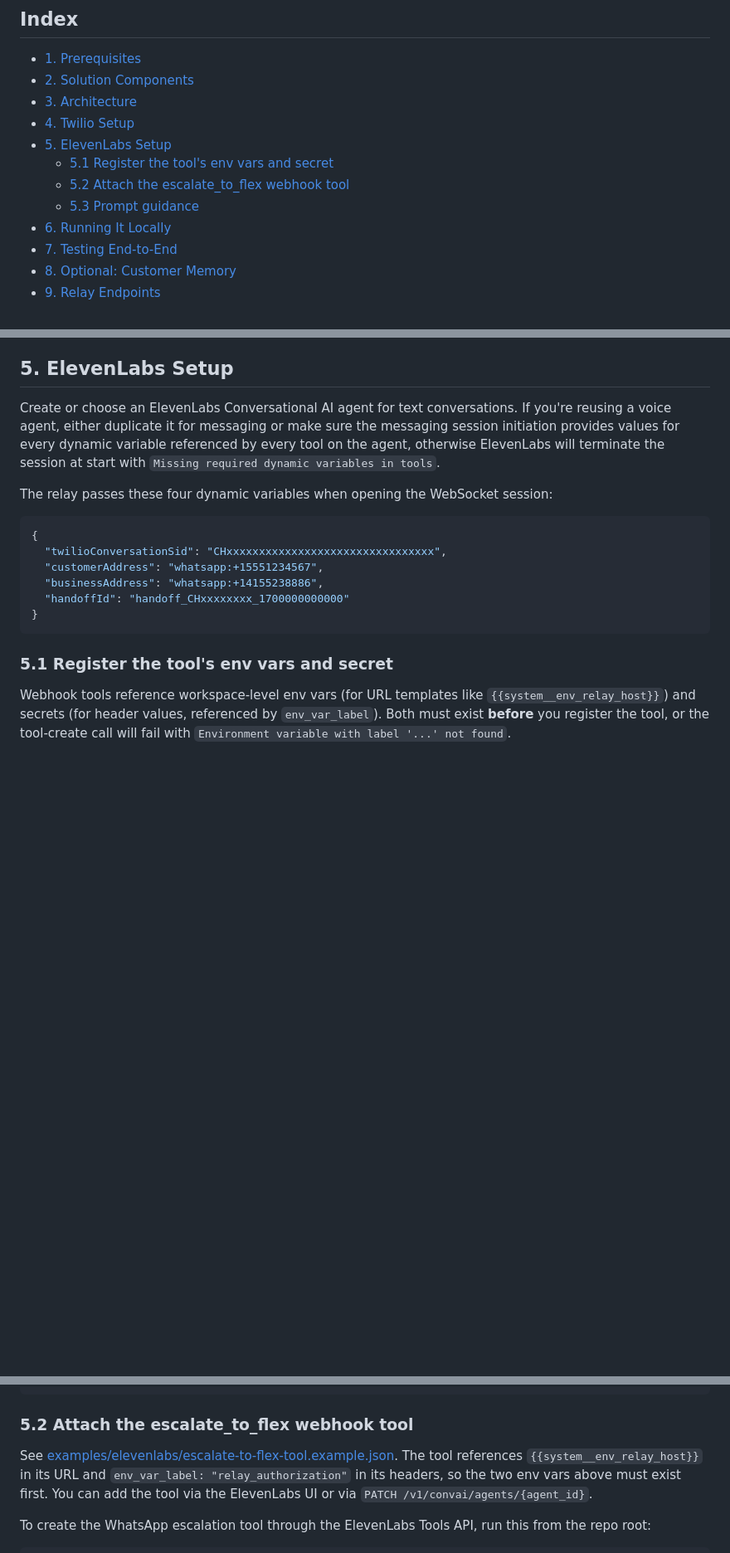
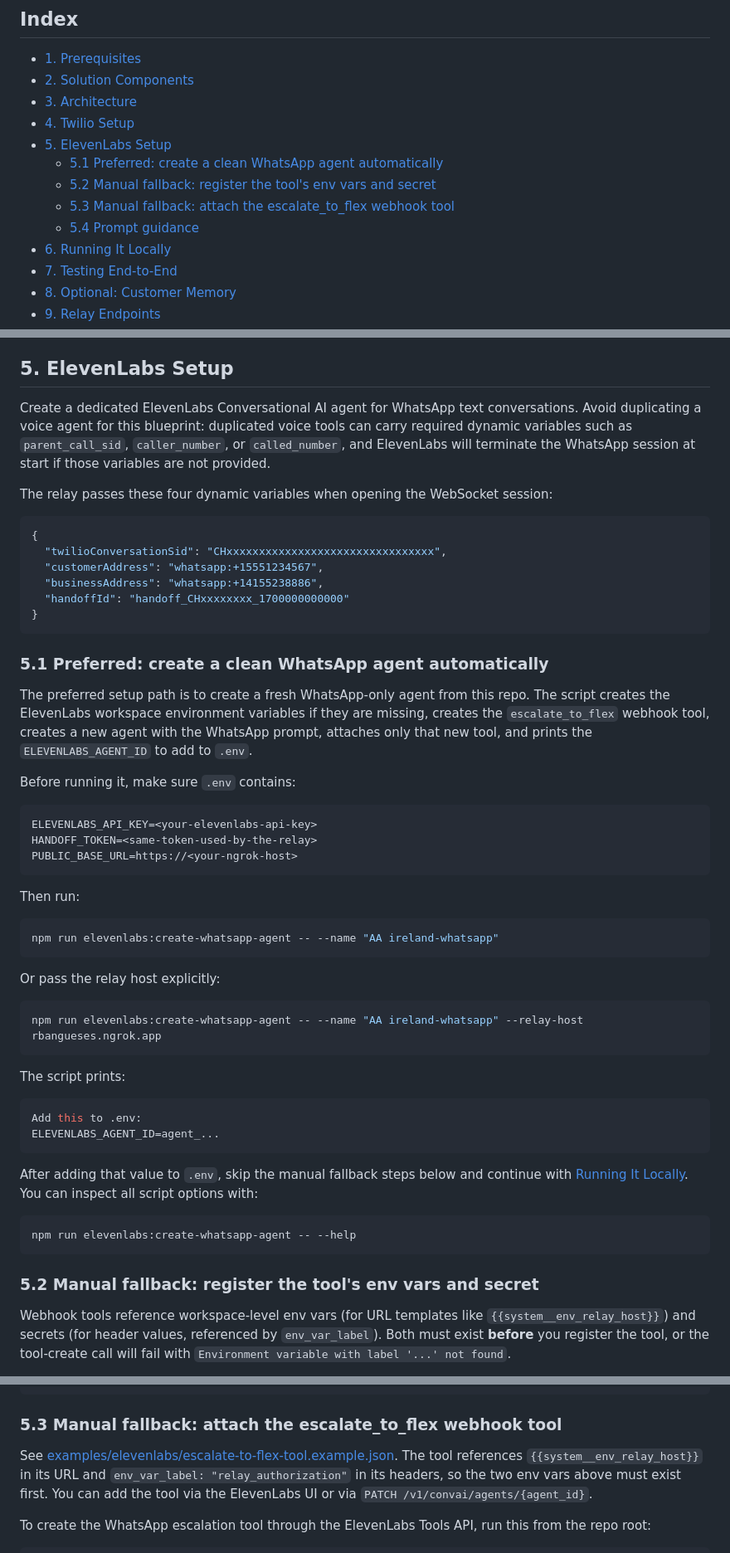
Before and after one commit to rbangueses/twilio-elevenlabs-whatsapp-messaging-flex, a Markdown page: README.md, 3 parts joined by grey strips. Shown at 83% size. Rendered like a GitHub page; blank space fills up the shorter version.

Commit message:
docs: document WhatsApp agent setup script

````diff
--- a/README.md
+++ b/README.md
@@ -27,9 +27,10 @@ Paired with the voice blueprint, a single WhatsApp business number can serve bot
 - [3. Architecture](#3-architecture)
 - [4. Twilio Setup](#4-twilio-setup)
 - [5. ElevenLabs Setup](#5-elevenlabs-setup)
-  - [5.1 Register the tool's env vars and secret](#51-register-the-tools-env-vars-and-secret)
-  - [5.2 Attach the escalate_to_flex webhook tool](#52-attach-the-escalate_to_flex-webhook-tool)
-  - [5.3 Prompt guidance](#53-prompt-guidance)
+  - [5.1 Preferred: create a clean WhatsApp agent automatically](#51-preferred-create-a-clean-whatsapp-agent-automatically)
+  - [5.2 Manual fallback: register the tool's env vars and secret](#52-manual-fallback-register-the-tools-env-vars-and-secret)
+  - [5.3 Manual fallback: attach the escalate_to_flex webhook tool](#53-manual-fallback-attach-the-escalate_to_flex-webhook-tool)
+  - [5.4 Prompt guidance](#54-prompt-guidance)
 - [6. Running It Locally](#6-running-it-locally)
 - [7. Testing End-to-End](#7-testing-end-to-end)
 - [8. Optional: Customer Memory](#8-optional-customer-memory)
@@ -177,7 +178,7 @@ The message-status endpoint (`/webhooks/twilio/message-status`) is optional and
 
 ## 5. ElevenLabs Setup
 
-Create or choose an ElevenLabs Conversational AI agent for text conversations. If you're reusing a voice agent, either duplicate it for messaging or make sure the messaging session initiation provides values for every dynamic variable referenced by every tool on the agent, otherwise ElevenLabs will terminate the session at start with `Missing required dynamic variables in tools`.
+Create a dedicated ElevenLabs Conversational AI agent for WhatsApp text conversations. Avoid duplicating a voice agent for this blueprint: duplicated voice tools can carry required dynamic variables such as `parent_call_sid`, `caller_number`, or `called_number`, and ElevenLabs will terminate the WhatsApp session at start if those variables are not provided.
 
 The relay passes these four dynamic variables when opening the WebSocket session:
 
@@ -190,7 +191,44 @@ The relay passes these four dynamic variables when opening the WebSocket session
 }
 ```
 
-### 5.1 Register the tool's env vars and secret
+### 5.1 Preferred: create a clean WhatsApp agent automatically
+
+The preferred setup path is to create a fresh WhatsApp-only agent from this repo. The script creates the ElevenLabs workspace environment variables if they are missing, creates the `escalate_to_flex` webhook tool, creates a new agent with the WhatsApp prompt, attaches only that new tool, and prints the `ELEVENLABS_AGENT_ID` to add to `.env`.
+
+Before running it, make sure `.env` contains:
+
+```bash
+ELEVENLABS_API_KEY=<your-elevenlabs-api-key>
+HANDOFF_TOKEN=<same-token-used-by-the-relay>
+PUBLIC_BASE_URL=https://<your-ngrok-host>
+```
+
+Then run:
+
+```bash
+npm run elevenlabs:create-whatsapp-agent -- --name "AA ireland-whatsapp"
+```
+
+Or pass the relay host explicitly:
+
+```bash
+npm run elevenlabs:create-whatsapp-agent -- --name "AA ireland-whatsapp" --relay-host rbangueses.ngrok.app
+```
+
+The script prints:
+
+```bash
+Add this to .env:
+ELEVENLABS_AGENT_ID=agent_...
+```
+
+After adding that value to `.env`, skip the manual fallback steps below and continue with [Running It Locally](#6-running-it-locally). You can inspect all script options with:
+
+```bash
+npm run elevenlabs:create-whatsapp-agent -- --help
+```
+
+### 5.2 Manual fallback: register the tool's env vars and secret
 
 Webhook tools reference workspace-level env vars (for URL templates like `{{system__env_relay_host}}`) and secrets (for header values, referenced by `env_var_label`). Both must exist **before** you register the tool, or the tool-create call will fail with `Environment variable with label '...' not found`.
 
@@ -249,7 +287,7 @@ curl --fail-with-body -sS https://api.elevenlabs.io/v1/convai/environment-variab
     | .[] | {label, type}'
 ```
 
-### 5.2 Attach the escalate_to_flex webhook tool
+### 5.3 Manual fallback: attach the escalate_to_flex webhook tool
 
 See [examples/elevenlabs/escalate-to-flex-tool.example.json](examples/elevenlabs/escalate-to-flex-tool.example.json). The tool references `{{system__env_relay_host}}` in its URL and `env_var_label: "relay_authorization"` in its headers, so the two env vars above must exist first. You can add the tool via the ElevenLabs UI or via `PATCH /v1/convai/agents/{agent_id}`.
 
````
Also changed, not shown: other parts of README.md (+1 -1 lines).
